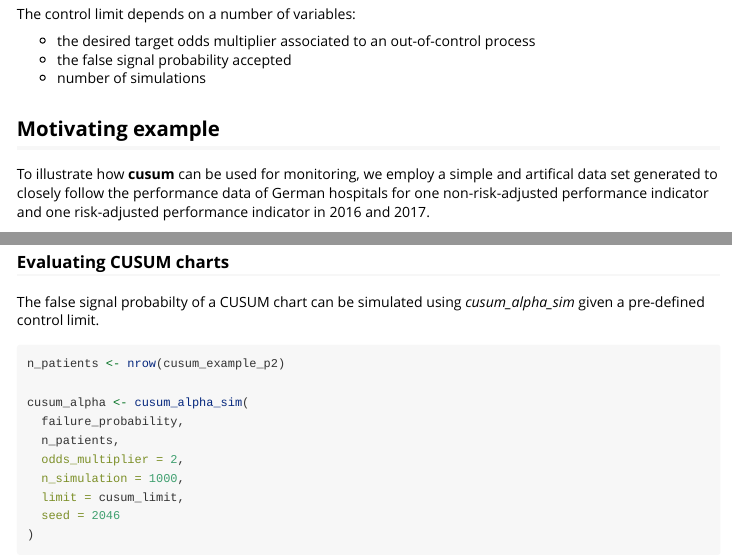
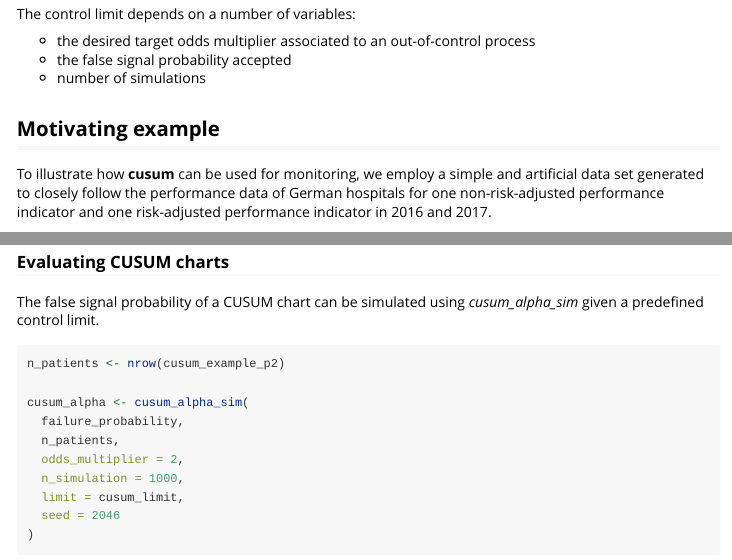
Before and after one commit to lhubig/cusum, an R Markdown document (vignettes/cusum.Rmd): the page in a window 1100 px wide, from 570 px down, and a second part further down, joined at a grey line. Rendered offline with R 4.5, knitr and Pandoc, with nearby package versions; some code elsewhere in the file could not run offline.

Commit message:
spellcheck

````diff
--- a/vignettes/cusum.Rmd
+++ b/vignettes/cusum.Rmd
@@ -40,7 +40,7 @@ The control limit depends on a number of variables:
 * number of simulations
 
 ## Motivating example
-To illustrate how **cusum** can be used for monitoring, we employ a simple and artifical data set generated to closely follow the performance data of German hospitals for one non-risk-adjusted performance indicator and one risk-adjusted performance indicator in 2016 and 2017.
+To illustrate how **cusum** can be used for monitoring, we employ a simple and artificial data set generated to closely follow the performance data of German hospitals for one non-risk-adjusted performance indicator and one risk-adjusted performance indicator in 2016 and 2017.
 
 risk-adj. | Indicator Description | Further explanation (in German)
 --------- | --------------------  | ---------------------------------
@@ -133,7 +133,7 @@ plot(cusum_cs)
 ```
 
 ### Evaluating CUSUM charts
-The false signal probabilty of a CUSUM chart can be simulated using _cusum_alpha_sim_ given a pre-defined control limit.
+The false signal probability of a CUSUM chart can be simulated using _cusum_alpha_sim_ given a predefined control limit.
 
 ```{r}
 n_patients <- nrow(cusum_example_p2)
````
Also changed, not shown: R/data.R (+2 -2 lines), vignettes/cusum.Rmd (2 more changed lines).
